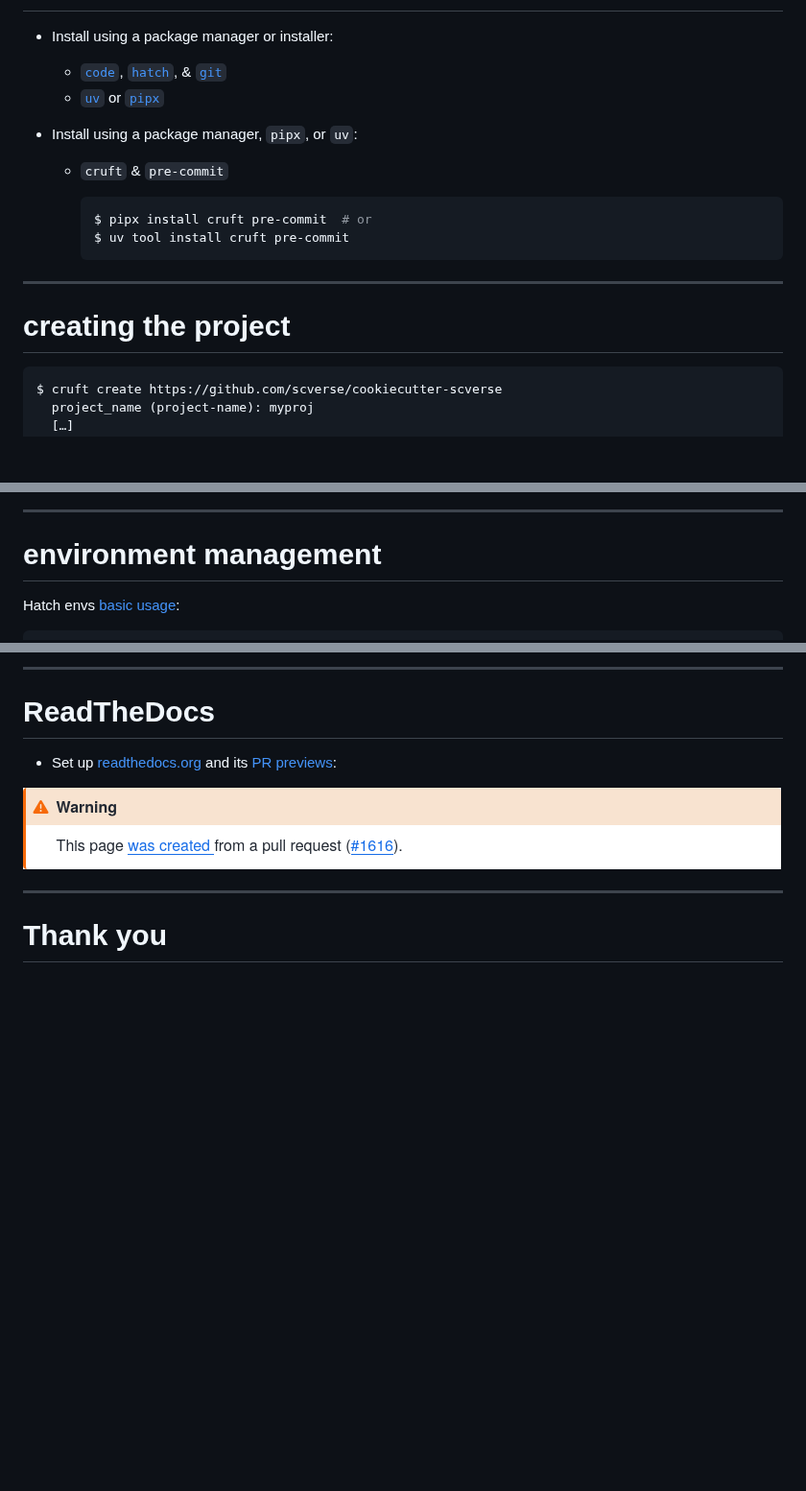
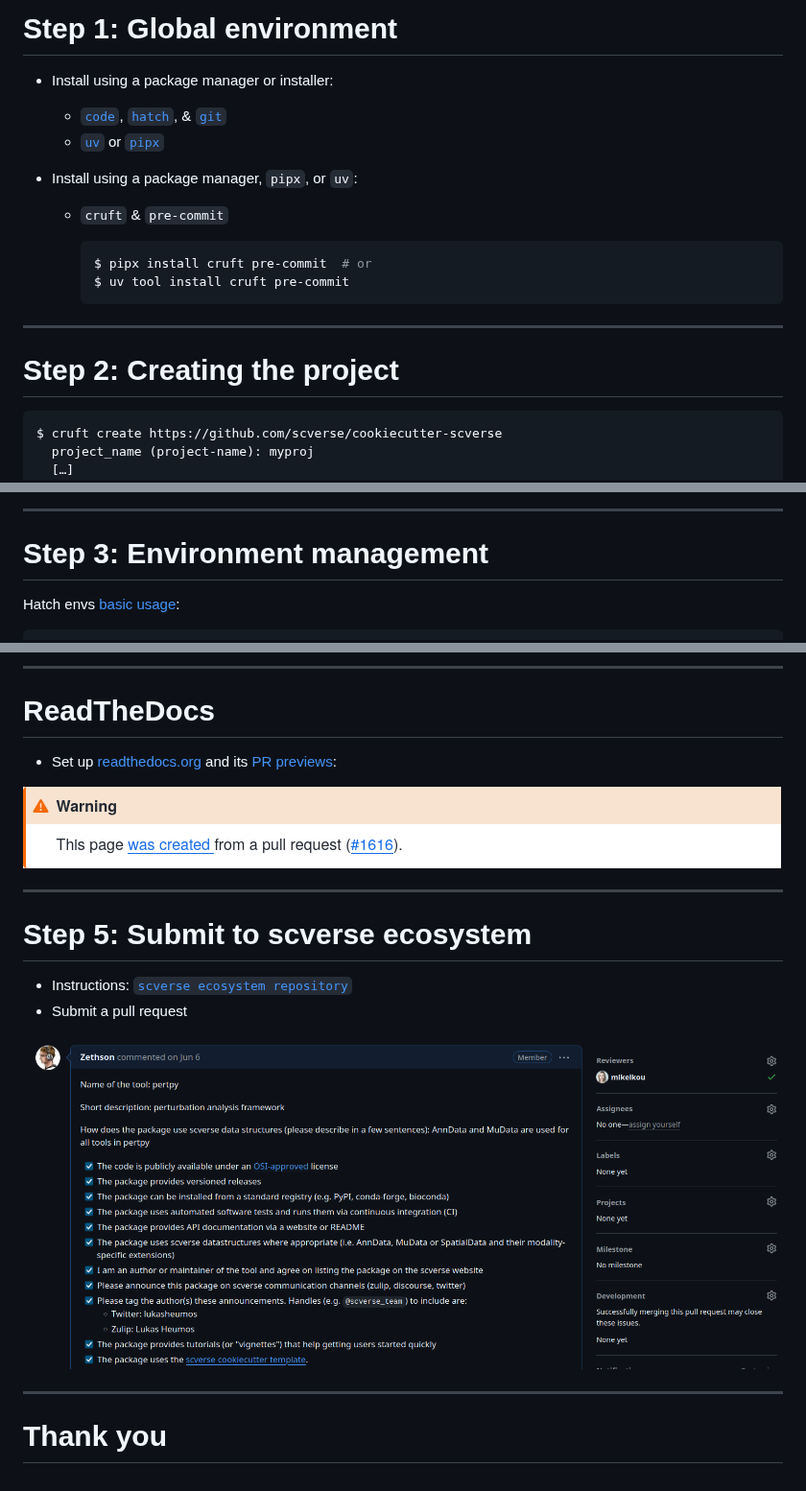
Before and after one commit to scverse/cookiecutter-scverse-presentation, a Markdown page: README.md, 3 parts joined by grey strips. Shown at 96% size. GitHub-like rendering; pictures changed too: img/scverse-ecosystem-pr.png (added); blank space fills up the shorter version.

````diff
--- a/README.md
+++ b/README.md
@@ -39,3 +98,4 @@ cookiecutter-scverse-presentation][pres]
+# Step 1: Global environment
 
 * Install using a package manager or installer:
 
@@ -59,7 +119,7 @@ cookiecutter-scverse-presentation][pres]
 
 ---
 
-# creating the project
+# Step 2: Creating the project
 
 ```console
 $ cruft create https://github.com/scverse/cookiecutter-scverse
@@ -72,7 +132,7 @@ $ code myproj
 
 ---
 
-# environment management
+# Step 3: Environment management
 
 Hatch envs [basic usage][hatch envs]:
 
@@ -185,6 +245,15 @@ $ pre-commit run --all-files
 
 ---
 
+# Step 5: Submit to scverse ecosystem
+
+* Instructions: [`scverse ecosystem repository`][]
+* Submit a pull request
+
+![bg right:40% contain](./img/scverse-ecosystem-pr.png)
+
+---
+
 <!-- _color: var(--color-accent) -->
 <!-- _backgroundColor: black -->
 
````
Also changed, not shown: other parts of README.md (+61 -2 lines), img/scverse-ecosystem-overview.png (added).
